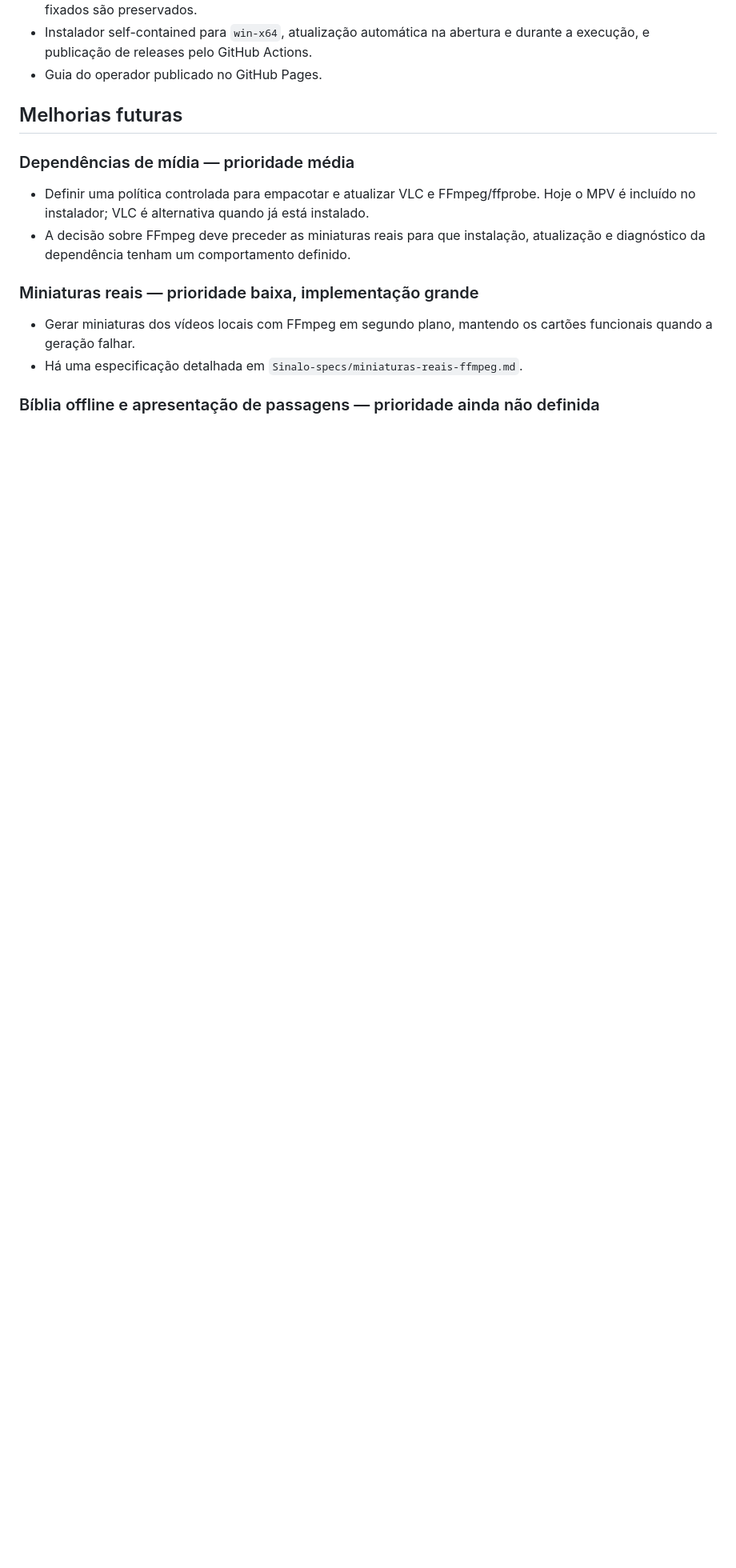
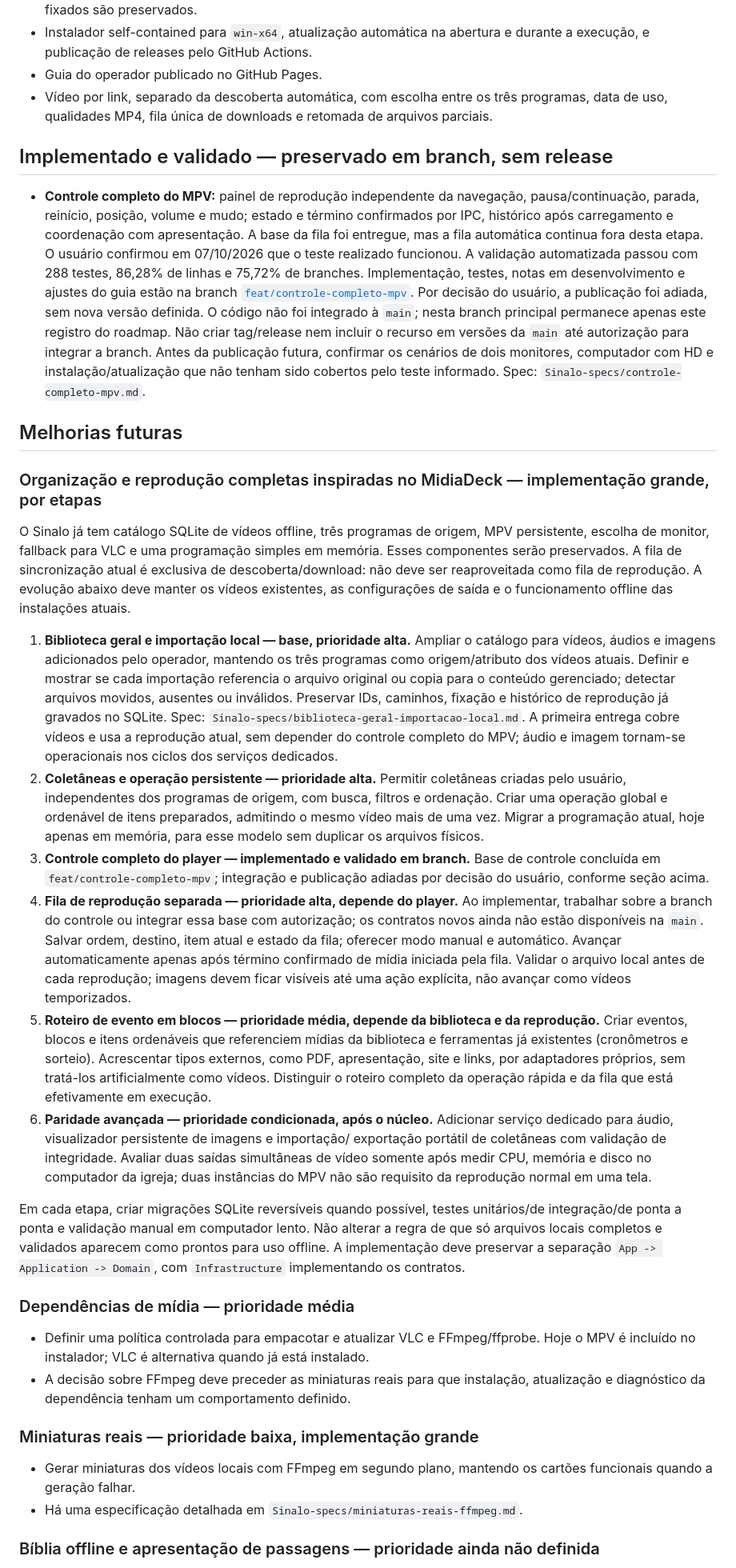
Before and after one commit to fabriciosenadev/sinalo, a Markdown page: docs/roadmap.md, the part around one of its changes. Shown at 80% size. Rendered like a GitHub page; blank space fills up the shorter version.

Commit message:
docs: registrar controle MPV validado em branch sem release

```diff
--- a/docs/roadmap.md
+++ b/docs/roadmap.md
@@ -36,8 +32,81 @@ Também estão concluídos:
 - Instalador self-contained para `win-x64`, atualização automática na abertura e
   durante a execução, e publicação de releases pelo GitHub Actions.
 - Guia do operador publicado no GitHub Pages.
+- Vídeo por link, separado da descoberta automática, com escolha entre os três
+  programas, data de uso, qualidades MP4, fila única de downloads e retomada de
+  arquivos parciais.
+
+## Implementado e validado — preservado em branch, sem release
+
+- **Controle completo do MPV:** painel de reprodução independente da navegação,
+  pausa/continuação, parada, reinício, posição, volume e mudo; estado e término
+  confirmados por IPC, histórico após carregamento e coordenação com apresentação.
+  A base da fila foi entregue, mas a fila automática continua fora desta etapa.
+  O usuário confirmou em 07/10/2026 que o teste realizado funcionou. A validação
+  automatizada passou com 288 testes, 86,28% de linhas e 75,72% de branches.
+  Implementação, testes, notas em desenvolvimento e ajustes do guia estão na
+  branch [`feat/controle-completo-mpv`](https://github.com/fabriciosenadev/sinalo/tree/feat/controle-completo-mpv).
+  Por decisão do usuário, a publicação foi adiada, sem nova versão definida.
+  O código não foi integrado à `main`; nesta branch principal permanece apenas
+  este registro do roadmap. Não criar tag/release nem incluir o recurso em
+  versões da `main` até autorização para integrar a branch.
+  Antes da publicação futura, confirmar os cenários de dois monitores,
+  computador com HD e instalação/atualização que não tenham sido cobertos pelo
+  teste informado. Spec: `Sinalo-specs/controle-completo-mpv.md`.
 
 ## Melhorias futuras
+
+### Organização e reprodução completas inspiradas no MidiaDeck — implementação grande, por etapas
+
+O Sinalo já tem catálogo SQLite de vídeos offline, três programas de origem,
+MPV persistente, escolha de monitor, fallback para VLC e uma programação simples
+em memória. Esses componentes serão preservados. A fila de sincronização atual
+é exclusiva de descoberta/download: não deve ser reaproveitada como fila de
+reprodução. A evolução abaixo deve manter os vídeos existentes, as configurações
+de saída e o funcionamento offline das instalações atuais.
+
+1. **Biblioteca geral e importação local — base, prioridade alta.** Ampliar o
+   catálogo para vídeos, áudios e imagens adicionados pelo operador, mantendo
+   os três programas como origem/atributo dos vídeos atuais. Definir e mostrar
+   se cada importação referencia o arquivo original ou copia para o conteúdo
+   gerenciado; detectar arquivos movidos, ausentes ou inválidos. Preservar IDs,
+   caminhos, fixação e histórico de reprodução já gravados no SQLite.
+   Spec: `Sinalo-specs/biblioteca-geral-importacao-local.md`. A primeira entrega
+   cobre vídeos e usa a reprodução atual, sem depender do controle completo do
+   MPV; áudio e imagem tornam-se operacionais nos ciclos dos serviços dedicados.
+2. **Coletâneas e operação persistente — prioridade alta.** Permitir coletâneas
+   criadas pelo usuário, independentes dos programas de origem, com busca,
+   filtros e ordenação. Criar uma operação global e ordenável de itens preparados,
+   admitindo o mesmo vídeo mais de uma vez. Migrar a programação atual, hoje
+   apenas em memória, para esse modelo sem duplicar os arquivos físicos.
+3. **Controle completo do player — implementado e validado em branch.** Base de
+   controle concluída em `feat/controle-completo-mpv`; integração e publicação
+   adiadas por decisão do usuário, conforme seção acima.
+4. **Fila de reprodução separada — prioridade alta, depende do player.** Ao
+   implementar, trabalhar sobre a branch do controle ou integrar essa base com
+   autorização; os contratos novos ainda não estão disponíveis na `main`. Salvar
+   ordem, destino, item atual e estado da fila; oferecer modo manual e automático.
+   Avançar automaticamente apenas após término confirmado de mídia iniciada pela
+   fila. Validar o arquivo local antes de cada reprodução; imagens devem ficar
+   visíveis até uma ação explícita, não avançar como vídeos temporizados.
+5. **Roteiro de evento em blocos — prioridade média, depende da biblioteca e da
+   reprodução.** Criar eventos, blocos e itens ordenáveis que referenciem mídias
+   da biblioteca e ferramentas já existentes (cronômetros e sorteio). Acrescentar
+   tipos externos, como PDF, apresentação, site e links, por adaptadores próprios,
+   sem tratá-los artificialmente como vídeos. Distinguir o roteiro completo da
+   operação rápida e da fila que está efetivamente em execução.
+6. **Paridade avançada — prioridade condicionada, após o núcleo.** Adicionar
+   serviço dedicado para áudio, visualizador persistente de imagens e importação/
+   exportação portátil de coletâneas com validação de integridade. Avaliar duas
+   saídas simultâneas de vídeo somente após medir CPU, memória e disco no
+   computador da igreja; duas instâncias do MPV não são requisito da reprodução
+   normal em uma tela.
+
+Em cada etapa, criar migrações SQLite reversíveis quando possível, testes
+unitários/de integração/de ponta a ponta e validação manual em computador lento.
+Não alterar a regra de que só arquivos locais completos e validados aparecem
+como prontos para uso offline. A implementação deve preservar a separação
+`App -> Application -> Domain`, com `Infrastructure` implementando os contratos.
 
 ### Dependências de mídia — prioridade média
 
```
Also changed, not shown: other parts of docs/roadmap.md (+2 -6 lines).
